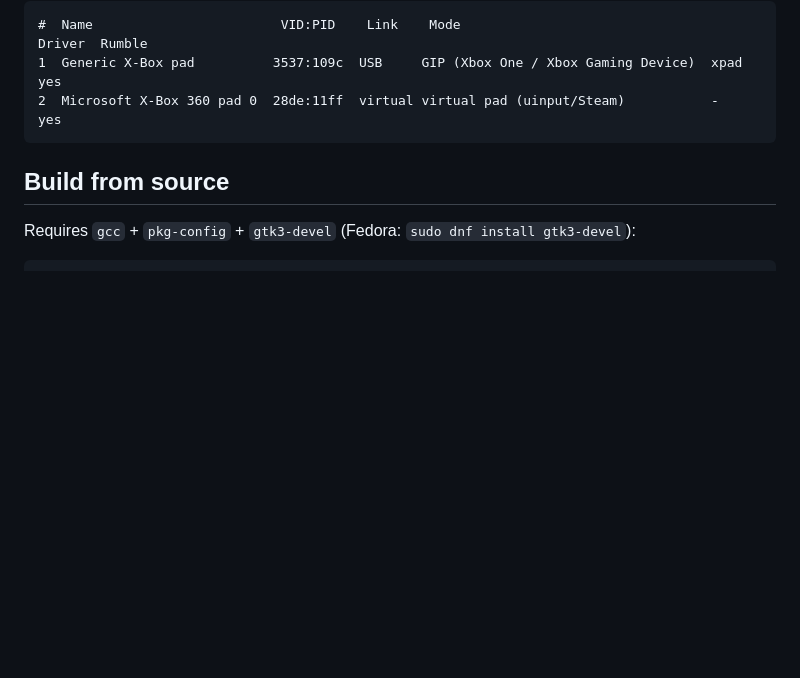
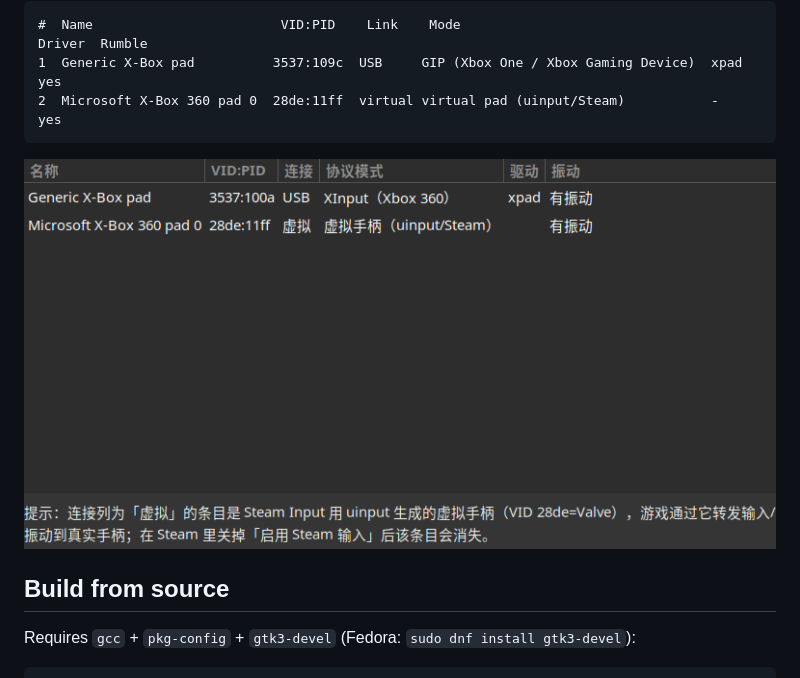
Before and after one commit to tai-yin/linux-gamepad-mode-viewer, a Markdown page: README.en.md, the part around the change. GitHub-like rendering; pictures changed too: docs/screenshot.png (added); blank space fills up the shorter version.

````diff
--- a/README.en.md
+++ b/README.en.md
@@ -28,6 +28,8 @@ Example output (`--text`):
 1  Generic X-Box pad          3537:109c  USB     GIP (Xbox One / Xbox Gaming Device)  xpad  yes
 2  Microsoft X-Box 360 pad 0  28de:11ff  virtual virtual pad (uinput/Steam)           -     yes
 ```
+
+![Screenshot](docs/screenshot.png)
 
 ## Build from source
 
````
Also changed, not shown: README.md (+2 -0 lines).
